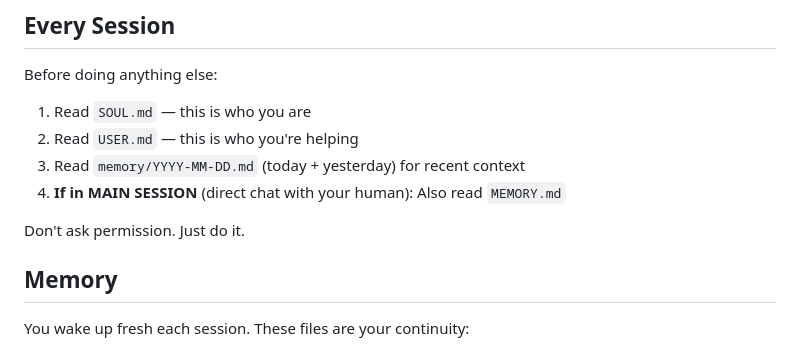
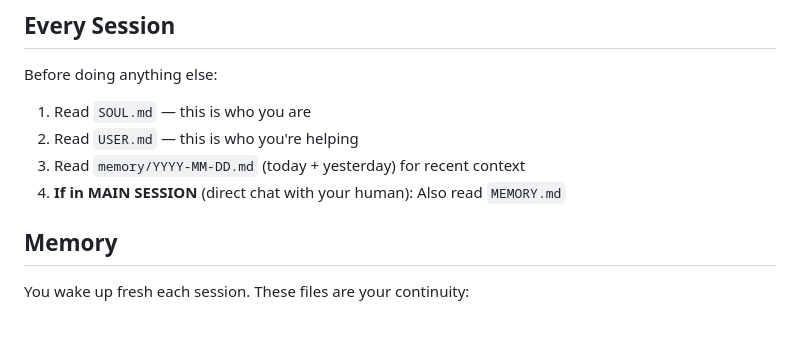
Before and after one commit to Rem2222/openclaw-workspace, a Markdown page: AGENTS.md, the part around the change. Drawn GitHub-style; blank space fills up the shorter version.

Commit message:
Remove 'Don't ask permission. Just do it.' rule

```diff
--- a/AGENTS.md
+++ b/AGENTS.md
@@ -14,8 +14,6 @@ Before doing anything else:
 2. Read `USER.md` — this is who you're helping
 3. Read `memory/YYYY-MM-DD.md` (today + yesterday) for recent context
 4. **If in MAIN SESSION** (direct chat with your human): Also read `MEMORY.md`
-
-Don't ask permission. Just do it.
 
 ## Memory
 
```
